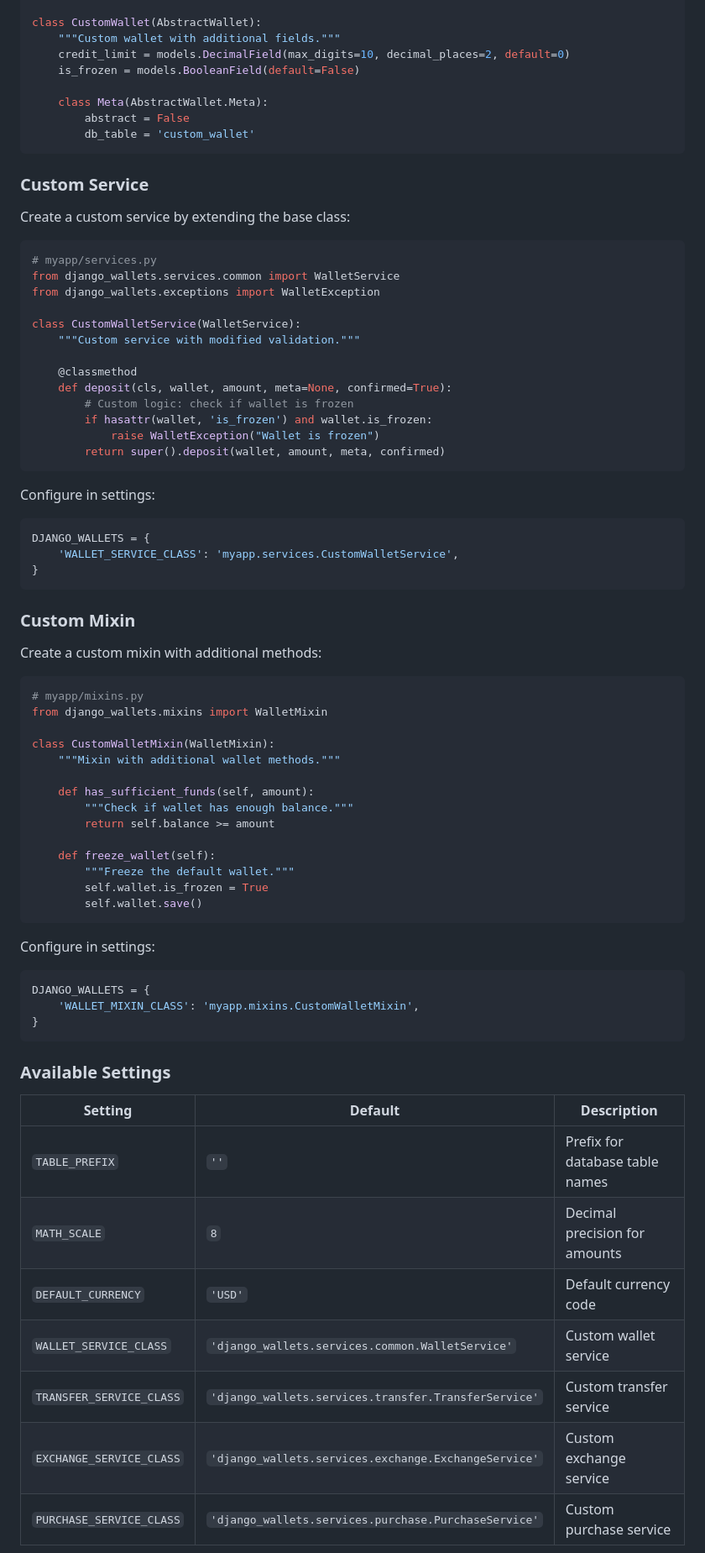
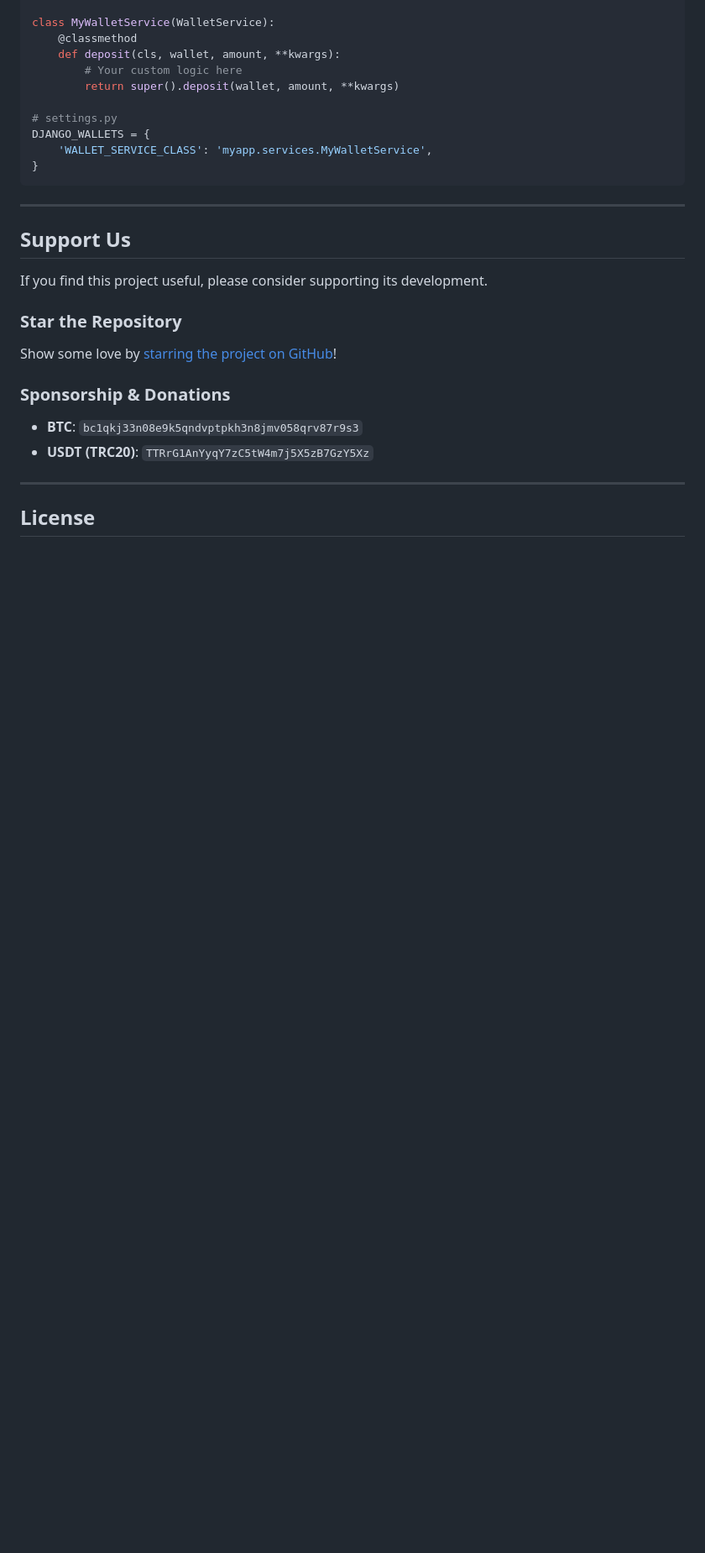
Before and after one commit to khengleng/vWallet, a Markdown page: README.md, the part around one of its changes. Shown at 84% size. Drawn GitHub-style; blank space fills up the shorter version.

Commit message:
docs: revamp readme with virtual wallet explanation and simplified service docs

````diff
--- a/README.md
+++ b/README.md
@@ -157,80 +185,30 @@ from django_wallets.abstract_models import AbstractWallet
 
-class CustomWallet(AbstractWallet):
-    """Custom wallet with additional fields."""
-    credit_limit = models.DecimalField(max_digits=10, decimal_places=2, default=0)
-    is_frozen = models.BooleanField(default=False)
+class MyWalletService(WalletService):
+    @classmethod
+    def deposit(cls, wallet, amount, **kwargs):
+        # Your custom logic here
+        return super().deposit(wallet, amount, **kwargs)
 
-    class Meta(AbstractWallet.Meta):
-        abstract = False
-        db_table = 'custom_wallet'
-```
-
-### Custom Service
-
-Create a custom service by extending the base class:
-
-```python
-# myapp/services.py
-from django_wallets.services.common import WalletService
-from django_wallets.exceptions import WalletException
-
-class CustomWalletService(WalletService):
-    """Custom service with modified validation."""
-
-    @classmethod
-    def deposit(cls, wallet, amount, meta=None, confirmed=True):
-        # Custom logic: check if wallet is frozen
-        if hasattr(wallet, 'is_frozen') and wallet.is_frozen:
-            raise WalletException("Wallet is frozen")
-        return super().deposit(wallet, amount, meta, confirmed)
-```
-
-Configure in settings:
-
-```python
+# settings.py
 DJANGO_WALLETS = {
-    'WALLET_SERVICE_CLASS': 'myapp.services.CustomWalletService',
+    'WALLET_SERVICE_CLASS': 'myapp.services.MyWalletService',
 }
 ```
 
-### Custom Mixin
+---
 
-Create a custom mixin with additional methods:
+## Support Us
 
-```python
-# myapp/mixins.py
-from django_wallets.mixins import WalletMixin
+If you find this project useful, please consider supporting its development.
 
-class CustomWalletMixin(WalletMixin):
-    """Mixin with additional wallet methods."""
+### Star the Repository
+Show some love by [starring the project on GitHub](https://github.com/khaledsukkar2/django-wallets)!
 
-    def has_sufficient_funds(self, amount):
-        """Check if wallet has enough balance."""
-        return self.balance >= amount
+### Sponsorship & Donations
+- **BTC**: `bc1qkj33n08e9k5qndvptpkh3n8jmv058qrv87r9s3`
+- **USDT (TRC20)**: `TTRrG1AnYyqY7zC5tW4m7j5X5zB7GzY5Xz`
 
-    def freeze_wallet(self):
-        """Freeze the default wallet."""
-        self.wallet.is_frozen = True
-        self.wallet.save()
-```
+---
 
-Configure in settings:
+## License
 
-```python
-DJANGO_WALLETS = {
-    'WALLET_MIXIN_CLASS': 'myapp.mixins.CustomWalletMixin',
-}
-```
-
-### Available Settings
-
-| Setting | Default | Description |
-|---------|---------|-------------|
-| `TABLE_PREFIX` | `''` | Prefix for database table names |
-| `MATH_SCALE` | `8` | Decimal precision for amounts |
-| `DEFAULT_CURRENCY` | `'USD'` | Default currency code |
-| `WALLET_SERVICE_CLASS` | `'django_wallets.services.common.WalletService'` | Custom wallet service |
-| `TRANSFER_SERVICE_CLASS` | `'django_wallets.services.transfer.TransferService'` | Custom transfer service |
-| `EXCHANGE_SERVICE_CLASS` | `'django_wallets.services.exchange.ExchangeService'` | Custom exchange service |
-| `PURCHASE_SERVICE_CLASS` | `'django_wallets.services.purchase.PurchaseService'` | Custom purchase service |
-
````
Also changed, not shown: other parts of README.md (+107 -103 lines).
